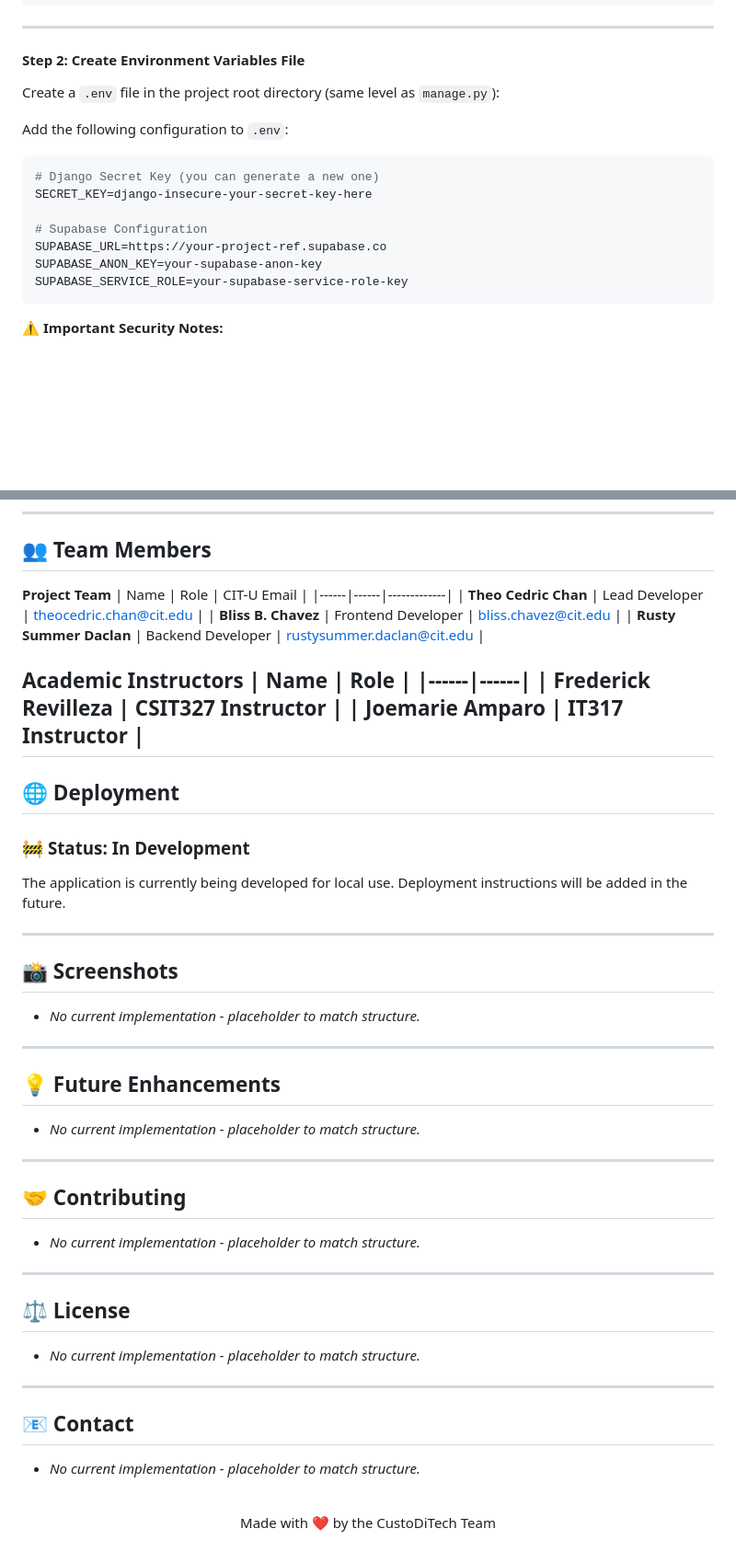
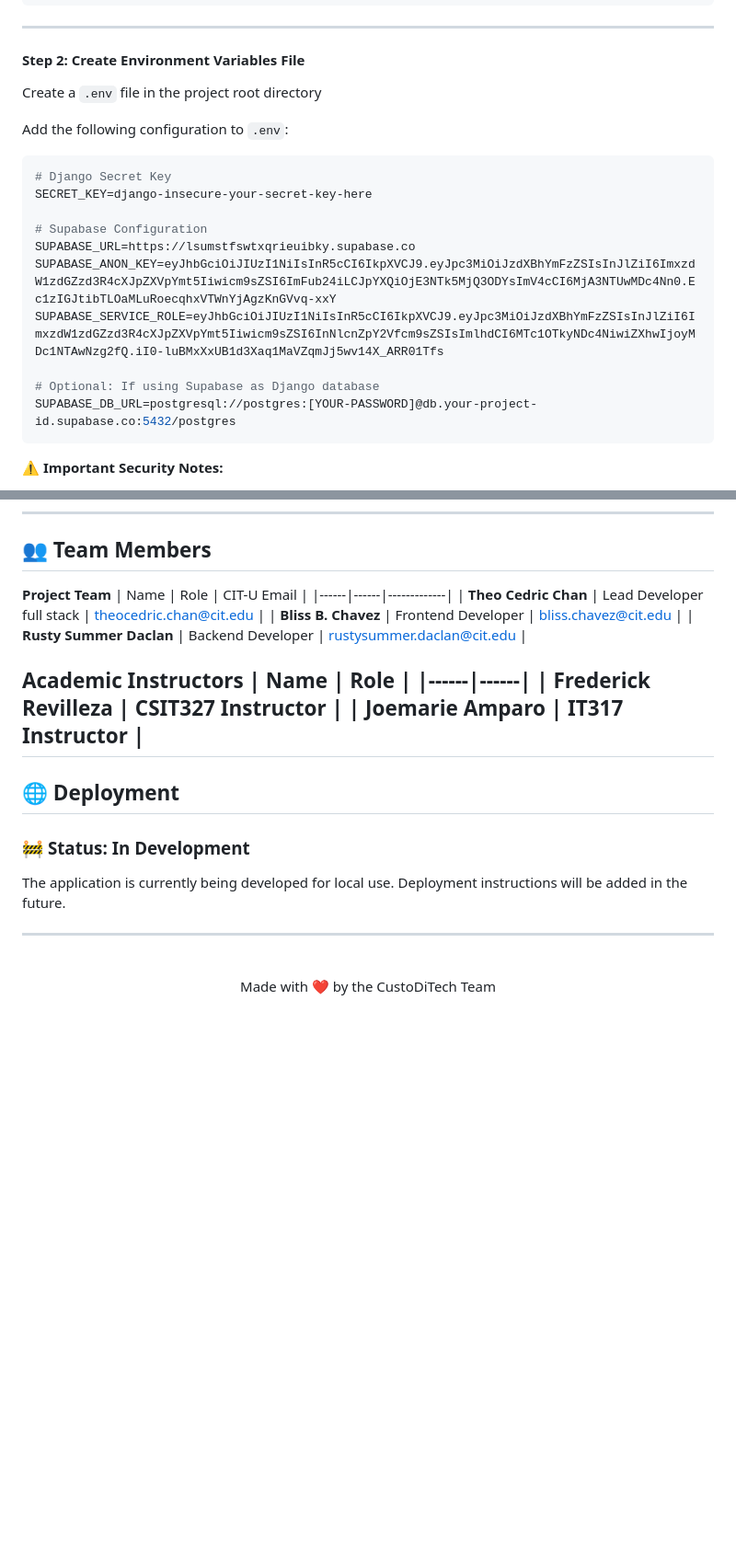
Before and after one commit to Bleassy/CSIT327-G5-CUSTODITECH, a Markdown page: README.md, 2 parts joined by grey strips. Shown at 92% size. Rendered like a GitHub page; blank space fills up the shorter version.

````diff
--- a/README.md
+++ b/README.md
@@ -156,18 +147,21 @@ venv\Scripts\activate
 
 #### **Step 2: Create Environment Variables File**
 
-Create a `.env` file in the project root directory (same level as `manage.py`):
+Create a `.env` file in the project root directory
 
 Add the following configuration to `.env`:
 
 ```env
-# Django Secret Key (you can generate a new one)
+# Django Secret Key
 SECRET_KEY=django-insecure-your-secret-key-here
 
 # Supabase Configuration
-SUPABASE_URL=https://your-project-ref.supabase.co
-SUPABASE_ANON_KEY=your-supabase-anon-key
-SUPABASE_SERVICE_ROLE=your-supabase-service-role-key
+SUPABASE_URL=https://lsumstfswtxqrieuibky.supabase.co
+SUPABASE_ANON_KEY=eyJhbGciOiJIUzI1NiIsInR5cCI6IkpXVCJ9.eyJpc3MiOiJzdXBhYmFzZSIsInJlZiI6ImxzdW1zdGZzd3R4cXJpZXVpYmt5Iiwicm9sZSI6ImFub24iLCJpYXQiOjE3NTk5MjQ3ODYsImV4cCI6MjA3NTUwMDc4Nn0.Ec1zIGJtibTLOaMLuRoecqhxVTWnYjAgzKnGVvq-xxY
+SUPABASE_SERVICE_ROLE=eyJhbGciOiJIUzI1NiIsInR5cCI6IkpXVCJ9.eyJpc3MiOiJzdXBhYmFzZSIsInJlZiI6ImxzdW1zdGZzd3R4cXJpZXVpYmt5Iiwicm9sZSI6InNlcnZpY2Vfcm9sZSIsImlhdCI6MTc1OTkyNDc4NiwiZXhwIjoyMDc1NTAwNzg2fQ.iI0-luBMxXxUB1d3Xaq1MaVZqmJj5wv14X_ARR01Tfs
+
+# Optional: If using Supabase as Django database
+SUPABASE_DB_URL=postgresql://postgres:[YOUR-PASSWORD]@db.your-project-id.supabase.co:5432/postgres
 ```
 
 **⚠️ Important Security Notes:**
@@ -235,7 +229,7 @@ http://127.0.0.1:8000/accounts/login
 **Project Team**
 | Name | Role | CIT-U Email |
 |------|------|-------------|
-| **Theo Cedric Chan** | Lead Developer | theocedric.chan@cit.edu |
+| **Theo Cedric Chan** | Lead Developer full stack | theocedric.chan@cit.edu |
 | **Bliss B. Chavez** | Frontend Developer | bliss.chavez@cit.edu |
 | **Rusty Summer Daclan** | Backend Developer | rustysummer.daclan@cit.edu |
 
@@ -247,35 +241,7 @@ http://127.0.0.1:8000/accounts/login
 
 The application is currently being developed for local use. Deployment instructions will be added in the future.
 
------
-
-## 📸 Screenshots
-
-  - *No current implementation - placeholder to match structure.*
-
------
-
-## 💡 Future Enhancements
-
-  - *No current implementation - placeholder to match structure.*
-
------
-
-## 🤝 Contributing
-
-  - *No current implementation - placeholder to match structure.*
-
------
-
-## ⚖️ License
-
-  - *No current implementation - placeholder to match structure.*
-
------
-
-## 📧 Contact
-
-  - *No current implementation - placeholder to match structure.*
+---
 
 <div align="center">
   <p>Made with ❤️ by the CustoDiTech Team</p>
````
Also changed, not shown: other parts of README.md (+0 -9 lines).
